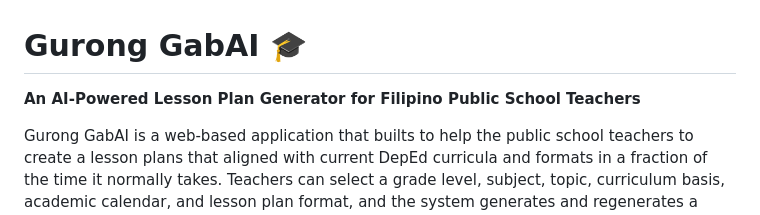
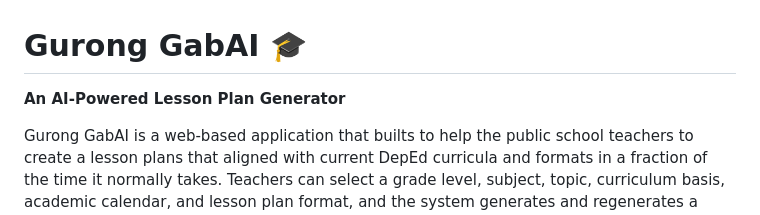
Before and after one commit to marebisco/gurong-gabai, a Markdown page: README.md, the part around the change. GitHub-like rendering.

Commit message:
Revise project description in README.md
Updated project description to remove 'Filipino Public School Teachers'.

```diff
--- a/README.md
+++ b/README.md
@@ -1,6 +1,6 @@
 # Gurong GabAI 🎓
 
-**An AI-Powered Lesson Plan Generator for Filipino Public School Teachers**
+**An AI-Powered Lesson Plan Generator**
 
 Gurong GabAI is a web-based application that builts to help the public school teachers to create a lesson plans that aligned with current DepEd curricula and formats in a fraction of the time it normally takes. Teachers can select a grade level, subject, topic, curriculum basis, academic calendar, and lesson plan format, and the system generates and regenerates a complete and editable draft using AI.
 
```
